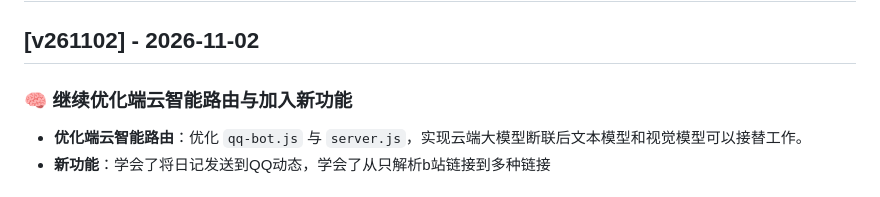
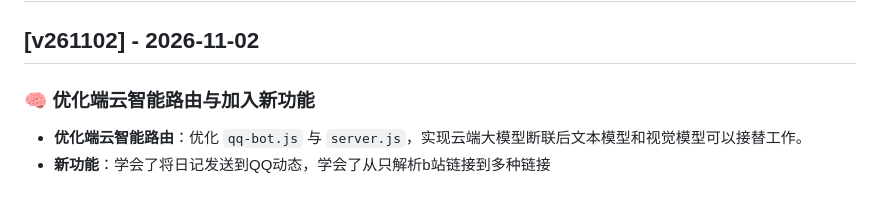
Before and after one commit to CiweiStudio/CiweiPet, a Markdown page: CHANGELOG.md, the part around the change. GitHub-like rendering.

Commit message:
261104更新: 20261104_174802

```diff
--- a/CHANGELOG.md
+++ b/CHANGELOG.md
@@ -1,7 +1,7 @@
 # 🦔 CiweiPet (小c) 编年史与更新日志
 
 ## [v261102] - 2026-11-02
-### 🧠 继续优化端云智能路由与加入新功能
+### 🧠 优化端云智能路由与加入新功能
 - **优化端云智能路由**：优化 `qq-bot.js` 与 `server.js`，实现云端大模型断联后文本模型和视觉模型可以接替工作。
 - **新功能**：学会了将日记发送到QQ动态，学会了从只解析b站链接到多种链接
 
```
